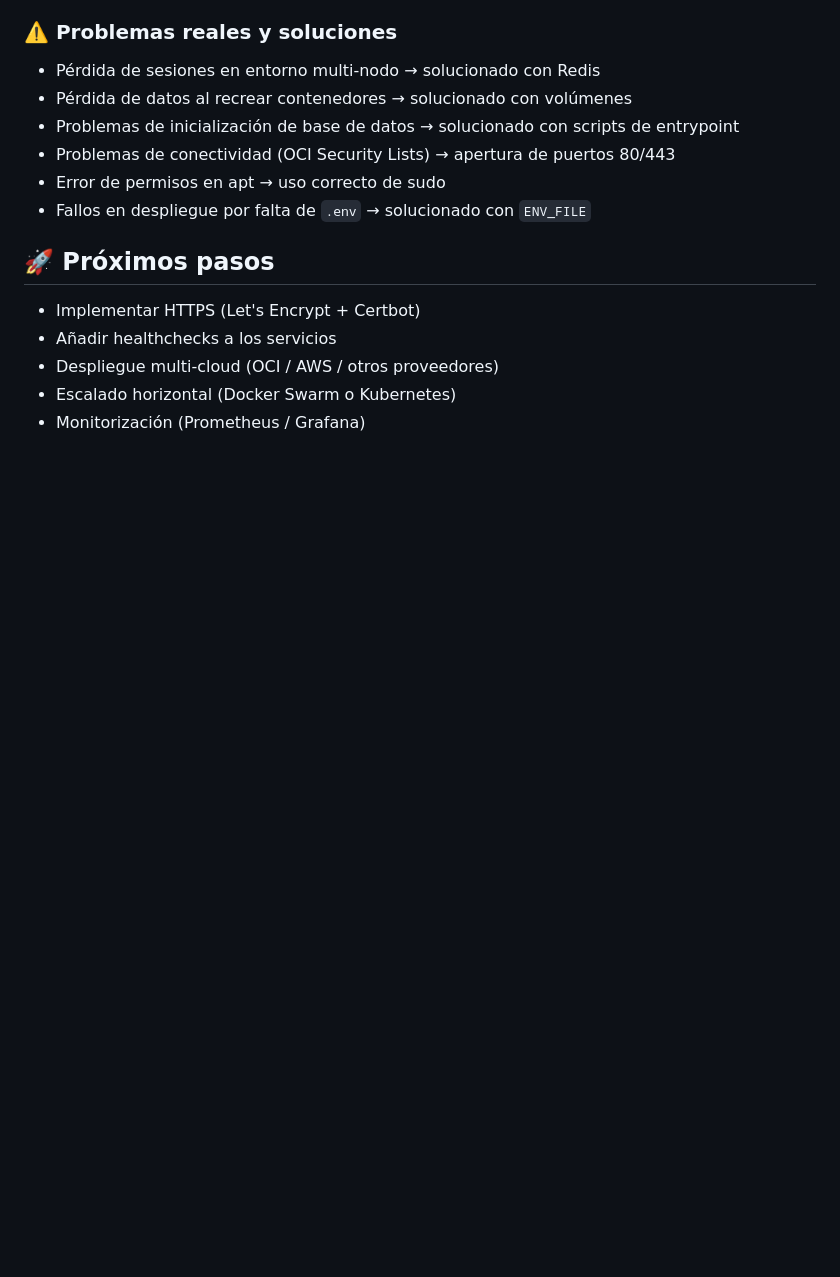
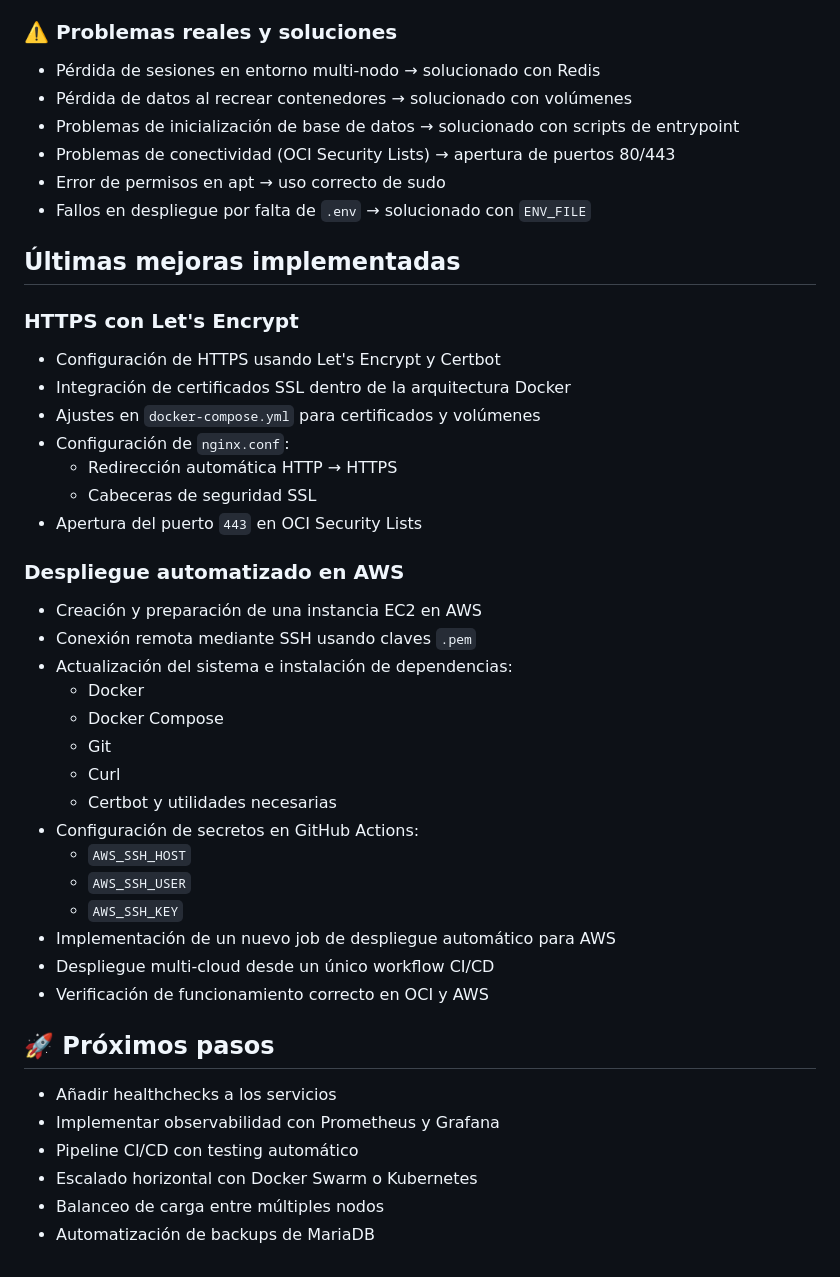
Before and after one commit to dakardu/3tier-container-architecture, a Markdown page: README.md, the part around the change. GitHub-like rendering; blank space fills up the shorter version.

Commit message:
Update the README file with the HTTPS implementation
The README file has been updated to include recent enhancements, HTTPS implementation in OCI, and deployment on AWS.

```diff
--- a/README.md
+++ b/README.md
@@ -122,10 +122,39 @@ La aplicación está desplegada en una máquina virtual en Oracle Cloud (OCI).
 - Error de permisos en apt → uso correcto de sudo
 - Fallos en despliegue por falta de `.env` → solucionado con `ENV_FILE`
 
+## Últimas mejoras implementadas
+
+### HTTPS con Let's Encrypt
+- Configuración de HTTPS usando Let's Encrypt y Certbot
+- Integración de certificados SSL dentro de la arquitectura Docker
+- Ajustes en `docker-compose.yml` para certificados y volúmenes
+- Configuración de `nginx.conf`:
+  - Redirección automática HTTP → HTTPS
+  - Cabeceras de seguridad SSL
+- Apertura del puerto `443` en OCI Security Lists
+
+### Despliegue automatizado en AWS
+- Creación y preparación de una instancia EC2 en AWS
+- Conexión remota mediante SSH usando claves `.pem`
+- Actualización del sistema e instalación de dependencias:
+  - Docker
+  - Docker Compose
+  - Git
+  - Curl
+  - Certbot y utilidades necesarias
+- Configuración de secretos en GitHub Actions:
+  - `AWS_SSH_HOST`
+  - `AWS_SSH_USER`
+  - `AWS_SSH_KEY`
+- Implementación de un nuevo job de despliegue automático para AWS
+- Despliegue multi-cloud desde un único workflow CI/CD
+- Verificación de funcionamiento correcto en OCI y AWS
+
 ## 🚀 Próximos pasos
 
-- Implementar HTTPS (Let's Encrypt + Certbot)
 - Añadir healthchecks a los servicios
-- Despliegue multi-cloud (OCI / AWS / otros proveedores)
-- Escalado horizontal (Docker Swarm o Kubernetes)
-- Monitorización (Prometheus / Grafana)
+- Implementar observabilidad con Prometheus y Grafana
+- Pipeline CI/CD con testing automático
+- Escalado horizontal con Docker Swarm o Kubernetes
+- Balanceo de carga entre múltiples nodos
+- Automatización de backups de MariaDB
```
